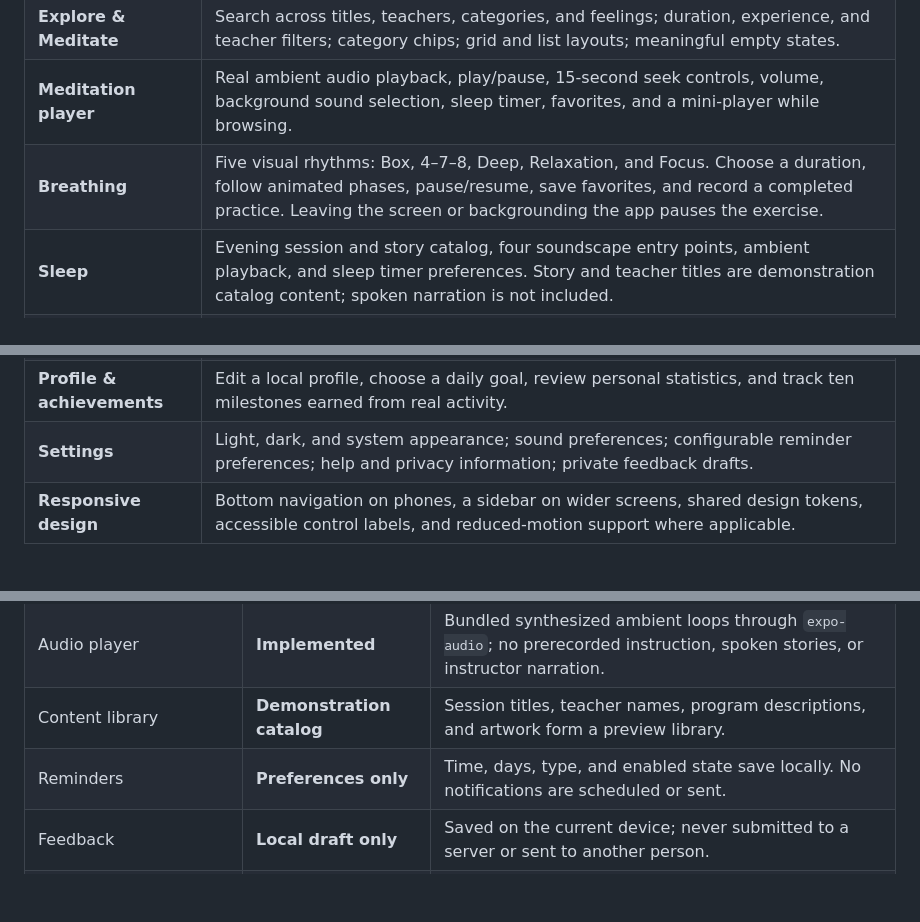
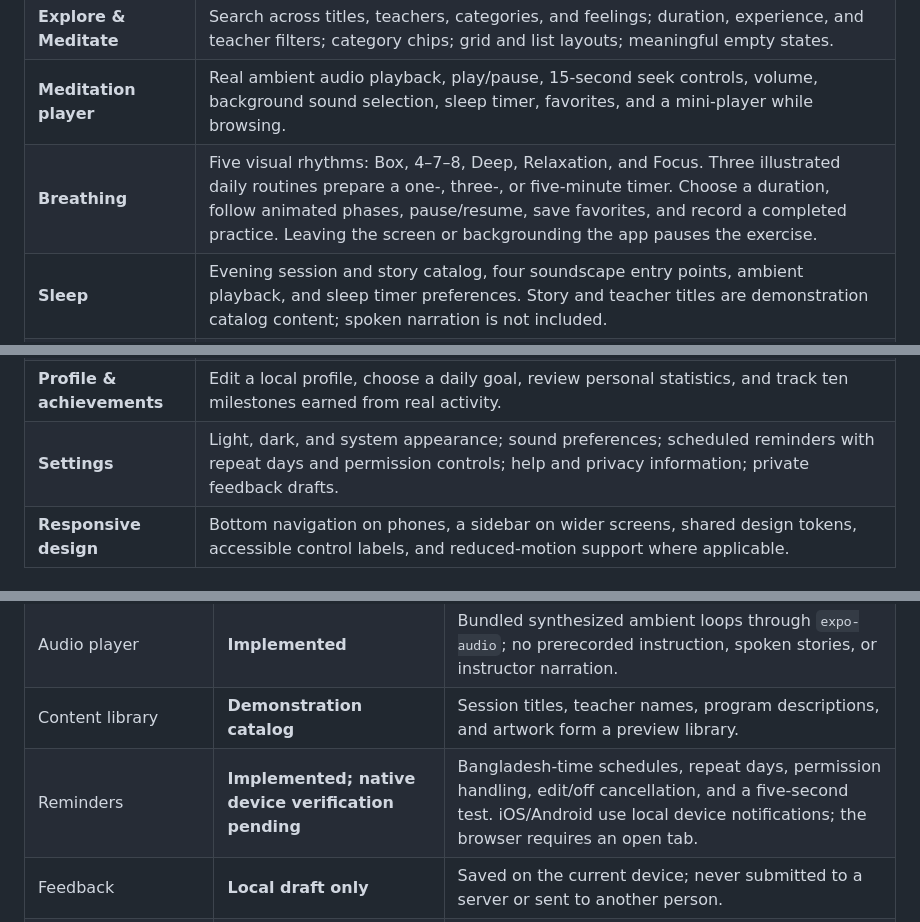
Before and after one commit to masudfcs1/still.-Meditation-Mental-Wellness-ReatNative-App, a Markdown page: README.md, 3 parts joined by grey strips. GitHub-like rendering; blank space fills up the shorter version.

```diff
--- a/README.md
+++ b/README.md
@@ -46,7 +60,7 @@ Real screenshots from the responsive web preview, using unseeded local practice
 | **Home** | Daily intention and animated goal progress, precise practice time, mood check-in, streak, weekly overview, recommendations, and a compact program journey card. |
 | **Explore & Meditate** | Search across titles, teachers, categories, and feelings; duration, experience, and teacher filters; category chips; grid and list layouts; meaningful empty states. |
 | **Meditation player** | Real ambient audio playback, play/pause, 15-second seek controls, volume, background sound selection, sleep timer, favorites, and a mini-player while browsing. |
-| **Breathing** | Five visual rhythms: Box, 4–7–8, Deep, Relaxation, and Focus. Choose a duration, follow animated phases, pause/resume, save favorites, and record a completed practice. Leaving the screen or backgrounding the app pauses the exercise. |
+| **Breathing** | Five visual rhythms: Box, 4–7–8, Deep, Relaxation, and Focus. Three illustrated daily routines prepare a one-, three-, or five-minute timer. Choose a duration, follow animated phases, pause/resume, save favorites, and record a completed practice. Leaving the screen or backgrounding the app pauses the exercise. |
 | **Sleep** | Evening session and story catalog, four soundscape entry points, ambient playback, and sleep timer preferences. Story and teacher titles are demonstration catalog content; spoken narration is not included. |
 | **Programs** | Three structured journeys: 7 days of mindfulness, 7 days of better sleep, and 5 days of focus. Lesson details, sequential unlocking, favorites, and locally saved progress. |
 | **Progress** | “Time for yourself” opens first with a **7-day bar chart**. Switch between bar and line views; filter Last 7 days, 1 month, 3 months, 6 months, 1 year, or All; inspect dates and compare with the previous period when data is available. |
@@ -54,7 +68,7 @@ Real screenshots from the responsive web preview, using unseeded local practice
 | **Practice journal** | Log practice completed outside the app with date, duration, category, and an optional title. Review saved records and remove manual entries after confirmation. All totals update immediately. |
 | **Favorites** | Save and revisit meditations, programs, breathing exercises, sleep sessions, and soundscapes in a filterable personal collection. |
 | **Profile & achievements** | Edit a local profile, choose a daily goal, review personal statistics, and track ten milestones earned from real activity. |
-| **Settings** | Light, dark, and system appearance; sound preferences; configurable reminder preferences; help and privacy information; private feedback drafts. |
+| **Settings** | Light, dark, and system appearance; sound preferences; scheduled reminders with repeat days and permission controls; help and privacy information; private feedback drafts. |
 | **Responsive design** | Bottom navigation on phones, a sidebar on wider screens, shared design tokens, accessible control labels, and reduced-motion support where applicable. |
 
 ## Implementation status
@@ -66,7 +80,7 @@ Real screenshots from the responsive web preview, using unseeded local practice
 | Charts and wellness insights | **Implemented** | Calculated from the same local history used by Home, Profile, Sleep, and achievements. |
 | Audio player | **Implemented** | Bundled synthesized ambient loops through `expo-audio`; no prerecorded instruction, spoken stories, or instructor narration. |
 | Content library | **Demonstration catalog** | Session titles, teacher names, program descriptions, and artwork form a preview library. |
-| Reminders | **Preferences only** | Time, days, type, and enabled state save locally. No notifications are scheduled or sent. |
+| Reminders | **Implemented; native device verification pending** | Bangladesh-time schedules, repeat days, permission handling, edit/off cancellation, and a five-second test. iOS/Android use local device notifications; the browser requires an open tab. |
 | Feedback | **Local draft only** | Saved on the current device; never submitted to a server or sent to another person. |
 | Authentication and cloud sync | **Not implemented** | No account system, backend, cloud database, or cross-device history. |
 | Payments and subscriptions | **Not implemented** | No checkout or subscription service. |
```
Also changed, not shown: other parts of README.md (+33 -4 lines), docs/screenshots/breathing-moments-dark.png (added), docs/screenshots/breathing-moments.png (added), docs/screenshots/reminders.png (added), 15 other files.
